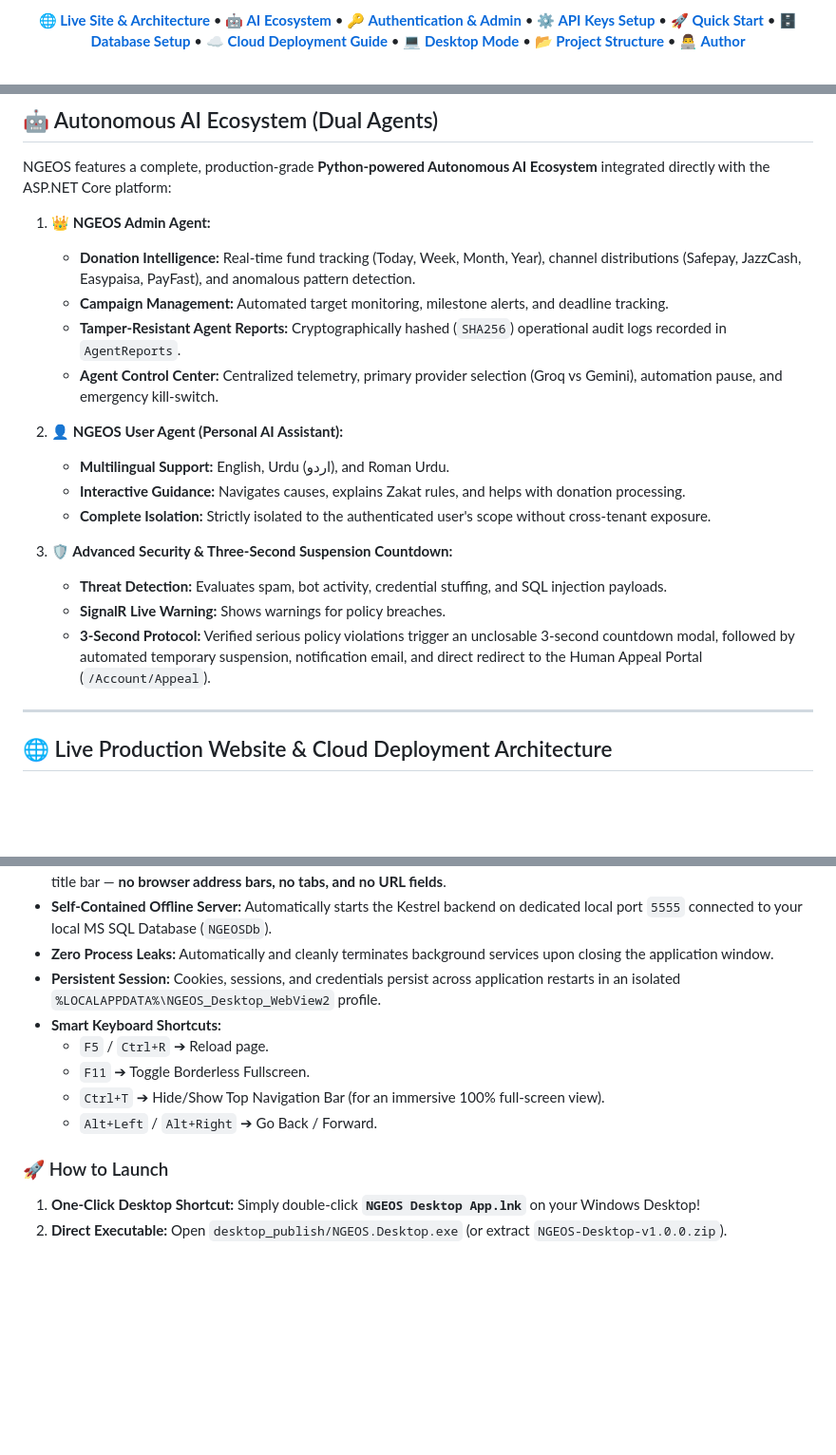
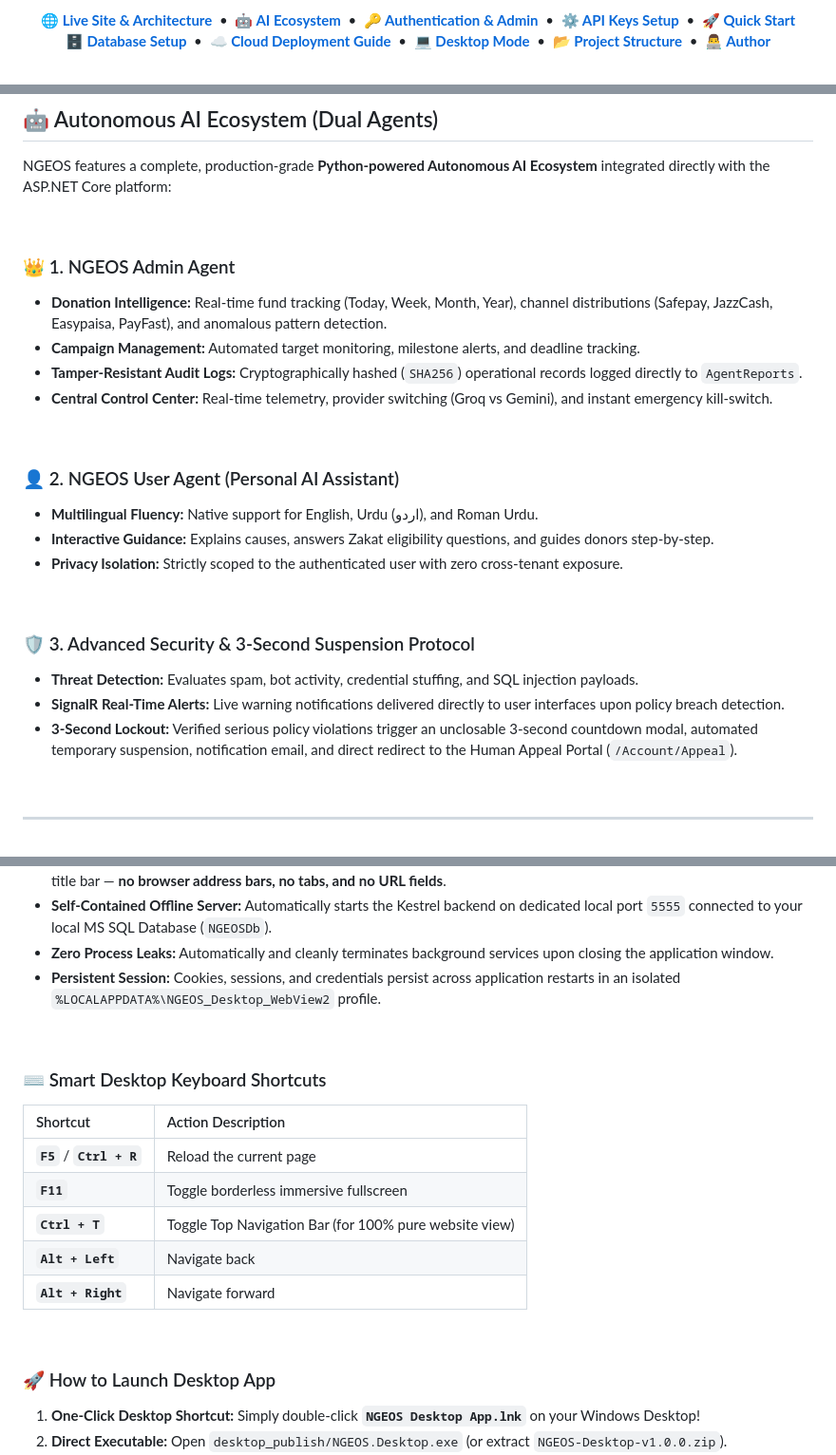
Before and after one commit to syedmuhammadsaim/NGEOS, a Markdown page: README.md, 3 parts joined by grey strips. Shown at 95% size. GitHub-like rendering; blank space fills up the shorter version.

```diff
--- a/README.md
+++ b/README.md
@@ -37,15 +55,17 @@
   <p align="center">
-    <a href="#-live-production-website--cloud-deployment-architecture"><b>🌐 Live Site & Architecture</b></a> •
-    <a href="#-autonomous-ai-ecosystem-dual-agents"><b>🤖 AI Ecosystem</b></a> •
-    <a href="#-system-authentication--credentials"><b>🔑 Authentication & Admin</b></a> •
-    <a href="#%EF%B8%8F-api-keys--environment-variables-setup"><b>⚙️ API Keys Setup</b></a> •
-    <a href="#-quick-start--installation"><b>🚀 Quick Start</b></a> •
-    <a href="#%EF%B8%8F-database-setup-local-ssms--cloud"><b>🗄️ Database Setup</b></a> •
-    <a href="#-cloud-deployment-guide-monsteraspnet"><b>☁️ Cloud Deployment Guide</b></a> •
-    <a href="#-desktop-application-mode-100-offline"><b>💻 Desktop Mode</b></a> •
-    <a href="#-complete-project-structure"><b>📂 Project Structure</b></a> •
+    <a href="#-live-production-website--cloud-deployment-architecture"><b>🌐 Live Site & Architecture</b></a> &nbsp;•&nbsp;
+    <a href="#-autonomous-ai-ecosystem-dual-agents"><b>🤖 AI Ecosystem</b></a> &nbsp;•&nbsp;
+    <a href="#-system-authentication--credentials"><b>🔑 Authentication & Admin</b></a> &nbsp;•&nbsp;
+    <a href="#%EF%B8%8F-api-keys--environment-variables-setup"><b>⚙️ API Keys Setup</b></a> &nbsp;•&nbsp;
+    <a href="#-quick-start--installation"><b>🚀 Quick Start</b></a>
+    <br />
+    <a href="#%EF%B8%8F-database-setup-local-ssms--cloud"><b>🗄️ Database Setup</b></a> &nbsp;•&nbsp;
+    <a href="#-cloud-deployment-guide-monsteraspnet"><b>☁️ Cloud Deployment Guide</b></a> &nbsp;•&nbsp;
+    <a href="#-desktop-application-mode-100-offline"><b>💻 Desktop Mode</b></a> &nbsp;•&nbsp;
+    <a href="#-complete-project-structure"><b>📂 Project Structure</b></a> &nbsp;•&nbsp;
     <a href="#-author"><b>👨‍💻 Author</b></a>
   </p>
 
   <br />
+
   <!-- FRONT HERO PREVIEW WITH AI CHATBOT -->
@@ -62,18 +89,25 @@
 
 NGEOS features a complete, production-grade **Python-powered Autonomous AI Ecosystem** integrated directly with the ASP.NET Core platform:
 
-1. **👑 NGEOS Admin Agent:**
-   - **Donation Intelligence:** Real-time fund tracking (Today, Week, Month, Year), channel distributions (Safepay, JazzCash, Easypaisa, PayFast), and anomalous pattern detection.
-   - **Campaign Management:** Automated target monitoring, milestone alerts, and deadline tracking.
-   - **Tamper-Resistant Agent Reports:** Cryptographically hashed (`SHA256`) operational audit logs recorded in `AgentReports`.
-   - **Agent Control Center:** Centralized telemetry, primary provider selection (Groq vs Gemini), automation pause, and emergency kill-switch.
+<br />
 
-2. **👤 NGEOS User Agent (Personal AI Assistant):**
-   - **Multilingual Support:** English, Urdu (اردو), and Roman Urdu.
-   - **Interactive Guidance:** Navigates causes, explains Zakat rules, and helps with donation processing.
-   - **Complete Isolation:** Strictly isolated to the authenticated user's scope without cross-tenant exposure.
+### 👑 1. NGEOS Admin Agent
+* **Donation Intelligence:** Real-time fund tracking (Today, Week, Month, Year), channel distributions (Safepay, JazzCash, Easypaisa, PayFast), and anomalous pattern detection.
+* **Campaign Management:** Automated target monitoring, milestone alerts, and deadline tracking.
+* **Tamper-Resistant Audit Logs:** Cryptographically hashed (`SHA256`) operational records logged directly to `AgentReports`.
+* **Central Control Center:** Real-time telemetry, provider switching (Groq vs Gemini), and instant emergency kill-switch.
 
-3. **🛡️ Advanced Security & Three-Second Suspension Countdown:**
-   - **Threat Detection:** Evaluates spam, bot activity, credential stuffing, and SQL injection payloads.
-   - **SignalR Live Warning:** Shows warnings for policy breaches.
-   - **3-Second Protocol:** Verified serious policy violations trigger an unclosable 3-second countdown modal, followed by automated temporary suspension, notification email, and direct redirect to the Human Appeal Portal (`/Account/Appeal`).
+<br />
+
+### 👤 2. NGEOS User Agent (Personal AI Assistant)
+* **Multilingual Fluency:** Native support for English, Urdu (اردو), and Roman Urdu.
+* **Interactive Guidance:** Explains causes, answers Zakat eligibility questions, and guides donors step-by-step.
+* **Privacy Isolation:** Strictly scoped to the authenticated user with zero cross-tenant exposure.
+
+<br />
+
+### 🛡️ 3. Advanced Security & 3-Second Suspension Protocol
+* **Threat Detection:** Evaluates spam, bot activity, credential stuffing, and SQL injection payloads.
+* **SignalR Real-Time Alerts:** Live warning notifications delivered directly to user interfaces upon policy breach detection.
+* **3-Second Lockout:** Verified serious policy violations trigger an unclosable 3-second countdown modal, automated temporary suspension, notification email, and direct redirect to the Human Appeal Portal (`/Account/Appeal`).
+
@@ -335,12 +478,21 @@ NGEOS is packaged as a **Full Native Windows Desktop Application** (`NGEOS.Deskt
 * **Self-Contained Offline Server:** Automatically starts the Kestrel backend on dedicated local port `5555` connected to your local MS SQL Database (`NGEOSDb`).
 * **Zero Process Leaks:** Automatically and cleanly terminates background services upon closing the application window.
 * **Persistent Session:** Cookies, sessions, and credentials persist across application restarts in an isolated `%LOCALAPPDATA%\NGEOS_Desktop_WebView2` profile.
-* **Smart Keyboard Shortcuts:**
-  * `F5` / `Ctrl+R` ➔ Reload page.
-  * `F11` ➔ Toggle Borderless Fullscreen.
-  * `Ctrl+T` ➔ Hide/Show Top Navigation Bar (for an immersive 100% full-screen view).
-  * `Alt+Left` / `Alt+Right` ➔ Go Back / Forward.
 
-### 🚀 How to Launch
+<br />
+
+### ⌨️ Smart Desktop Keyboard Shortcuts
+
+| Shortcut | Action Description |
+| :--- | :--- |
+| **`F5`** / **`Ctrl + R`** | Reload the current page |
+| **`F11`** | Toggle borderless immersive fullscreen |
+| **`Ctrl + T`** | Toggle Top Navigation Bar (for 100% pure website view) |
+| **`Alt + Left`** | Navigate back |
+| **`Alt + Right`** | Navigate forward |
+
+<br />
+
+### 🚀 How to Launch Desktop App
 1. **One-Click Desktop Shortcut:** Simply double-click **`NGEOS Desktop App.lnk`** on your Windows Desktop!
 2. **Direct Executable:** Open `desktop_publish/NGEOS.Desktop.exe` (or extract `NGEOS-Desktop-v1.0.0.zip`).
```
Also changed, not shown: other parts of README.md (+200 -25 lines), docs/screenshots/ngeos-admin-dashboard.png, 1 other file.
